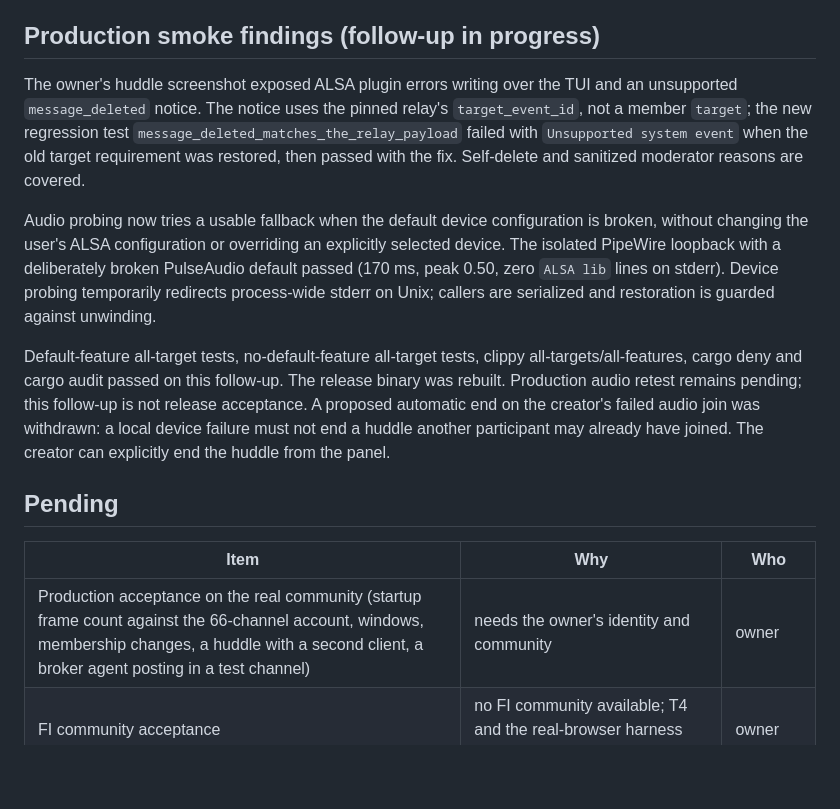
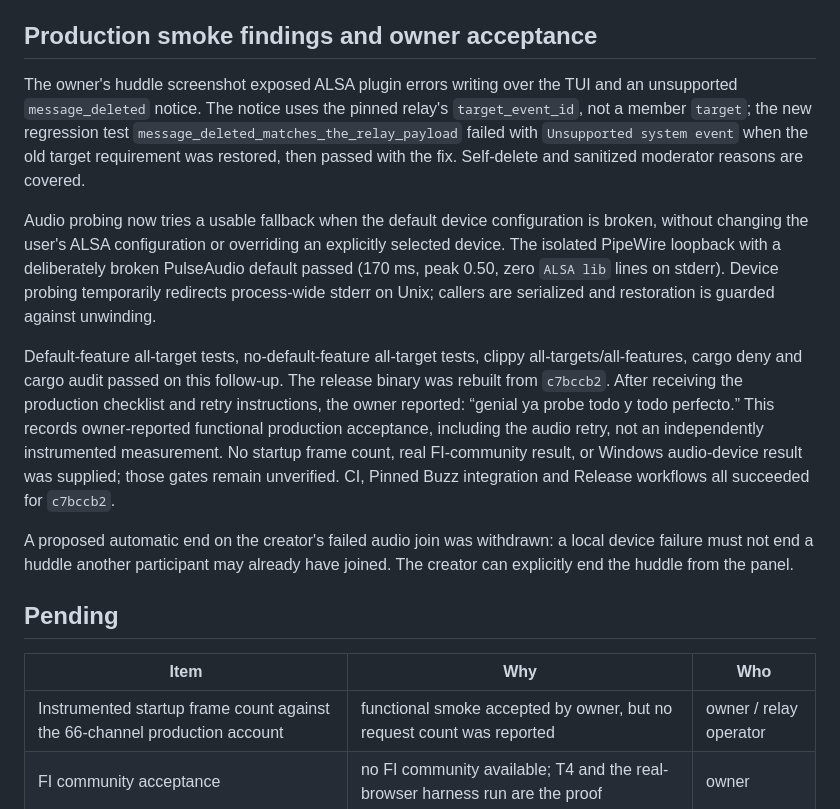
Before and after one commit to arpagon/bzz, a Markdown page: docs/validation-v0.13.0.md, the part around the change. GitHub-like rendering; blank space fills up the shorter version.

Commit message:
docs: record owner-reported production acceptance

```diff
--- a/docs/validation-v0.13.0.md
+++ b/docs/validation-v0.13.0.md
@@ -229,7 +229,7 @@ frame: `/tmp/bzz-v013-visual.p6pDzi/` —
 drawn inline) and `m7-scroll.mp4` (34 s, 1130×654, 10 fps). README has no
 media.
 
-## Production smoke findings (follow-up in progress)
+## Production smoke findings and owner acceptance
 
 The owner's huddle screenshot exposed ALSA plugin errors writing over the TUI
 and an unsupported `message_deleted` notice. The notice uses the pinned relay's
@@ -247,9 +247,16 @@ callers are serialized and restoration is guarded against unwinding.
 
 Default-feature all-target tests, no-default-feature all-target tests, clippy
 all-targets/all-features, cargo deny and cargo audit passed on this follow-up.
-The release binary was rebuilt. Production audio retest remains pending;
-this follow-up is not release acceptance. A proposed automatic end on the
-creator's failed audio join was withdrawn: a local device failure must not
+The release binary was rebuilt from `c7bccb2`. After receiving the production
+checklist and retry instructions, the owner reported: “genial ya probe todo y
+todo perfecto.” This records owner-reported functional production acceptance,
+including the audio retry, not an independently instrumented measurement.
+No startup frame count, real FI-community result, or Windows audio-device
+result was supplied; those gates remain unverified. CI, Pinned Buzz integration
+and Release workflows all succeeded for `c7bccb2`.
+
+A proposed automatic end on the creator's failed audio join was withdrawn:
+a local device failure must not
 end a huddle another participant may already have joined. The creator can
 explicitly end the huddle from the panel.
 
@@ -257,7 +264,7 @@ explicitly end the huddle from the panel.
 
 | Item | Why | Who |
 |---|---|---|
-| Production acceptance on the real community (startup frame count against the 66-channel account, windows, membership changes, a huddle with a second client, a broker agent posting in a test channel) | needs the owner's identity and community | owner |
+| Instrumented startup frame count against the 66-channel production account | functional smoke accepted by owner, but no request count was reported | owner / relay operator |
 | FI community acceptance | no FI community available; T4 and the real-browser harness run are the proof | owner |
 | Tag v0.12.0 and v0.12.1, then v0.13.0 | the plan's prerequisite; each tag publishes binaries | owner |
 | T7 on Windows | hosted runners have no audio endpoint; needs a self-hosted runner or a virtual driver with capture | CI / operator |
```
